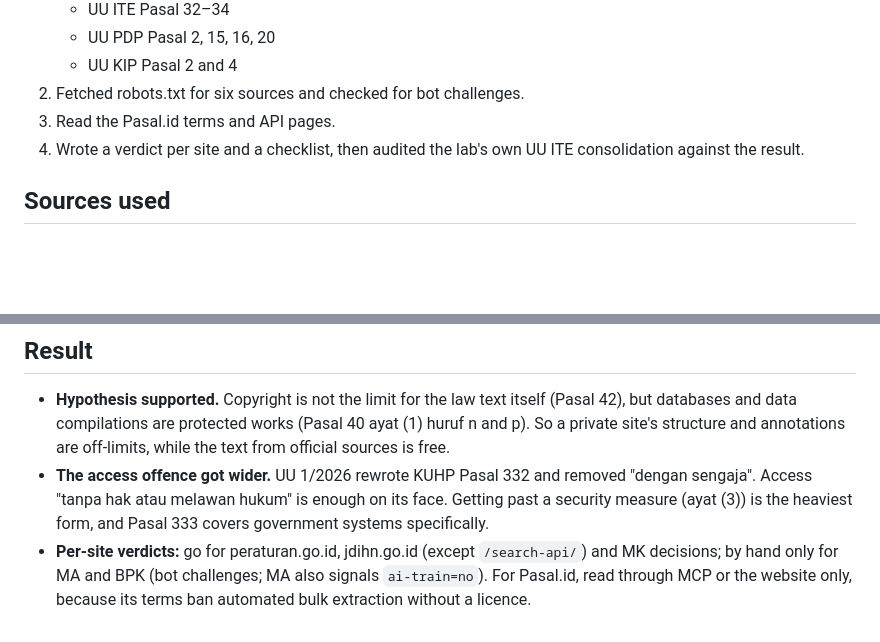
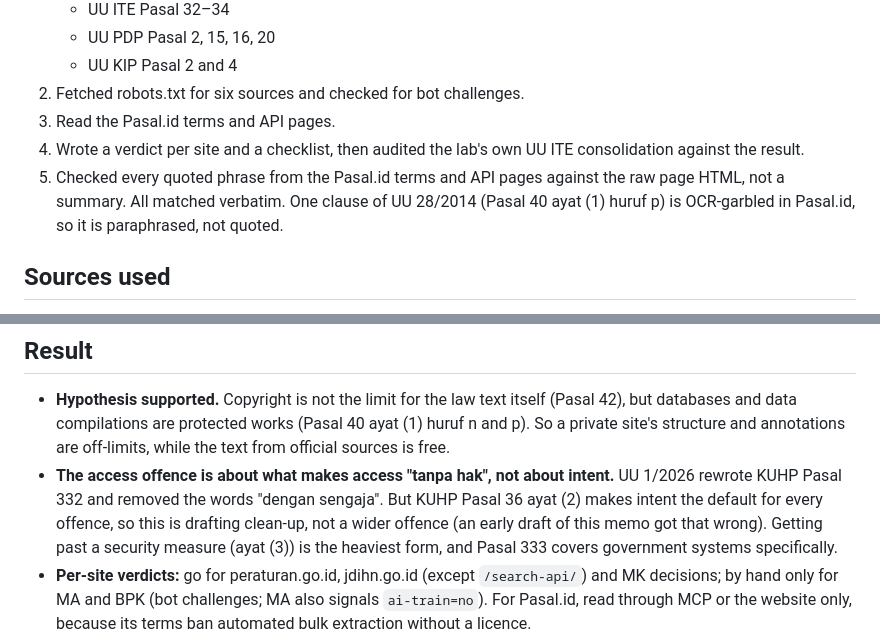
Before and after one commit to Mzah901/260725_regtech, a Markdown page: experiments/2026-11-14-scraping-rules-memo.md, 2 parts joined by grey strips. GitHub-like rendering; blank space fills up the shorter version.

```diff
--- a/experiments/2026-11-14-scraping-rules-memo.md
+++ b/experiments/2026-11-14-scraping-rules-memo.md
@@ -23,6 +23,8 @@ Hypothesis: copyright is not the problem, because regulations and decisions have
 2. Fetched robots.txt for six sources and checked for bot challenges.
 3. Read the Pasal.id terms and API pages.
 4. Wrote a verdict per site and a checklist, then audited the lab's own UU ITE consolidation against the result.
+5. Checked every quoted phrase from the Pasal.id terms and API pages against the raw page HTML, not a summary.
+   All matched verbatim. One clause of UU 28/2014 (Pasal 40 ayat (1) huruf p) is OCR-garbled in Pasal.id, so it is paraphrased, not quoted.
 
 ## Sources used
 
@@ -42,7 +44,8 @@ Claude Code (desktop) with Claude Opus 5.5 and the Pasal.id MCP connector; `curl
 
 - **Hypothesis supported.** Copyright is not the limit for the law text itself (Pasal 42), but databases and data compilations are protected works (Pasal 40 ayat (1) huruf n and p).
   So a private site's structure and annotations are off-limits, while the text from official sources is free.
-- **The access offence got wider.** UU 1/2026 rewrote KUHP Pasal 332 and removed "dengan sengaja". Access "tanpa hak atau melawan hukum" is enough on its face.
+- **The access offence is about what makes access "tanpa hak", not about intent.** UU 1/2026 rewrote KUHP Pasal 332 and removed the words "dengan sengaja".
+  But KUHP Pasal 36 ayat (2) makes intent the default for every offence, so this is drafting clean-up, not a wider offence (an early draft of this memo got that wrong).
   Getting past a security measure (ayat (3)) is the heaviest form, and Pasal 333 covers government systems specifically.
 - **Per-site verdicts:** go for peraturan.go.id, jdihn.go.id (except `/search-api/`) and MK decisions; by hand only for MA and BPK (bot challenges; MA also signals `ai-train=no`).
   For Pasal.id, read through MCP or the website only, because its terms ban automated bulk extraction without a licence.
```
Also changed, not shown: docs/scraping-rules.md (+8 -5 lines).
